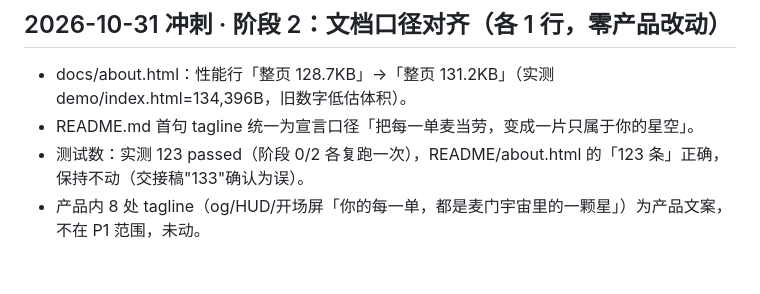
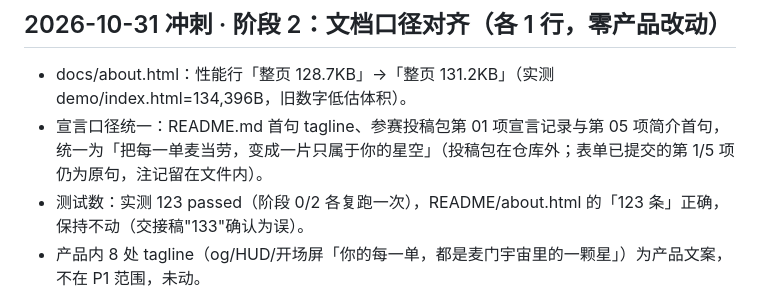
Before and after one commit to TianWenzzzh/mcd-universe, a Markdown page: workbuddy.md, the part around the change. GitHub-like rendering; blank space fills up the shorter version.

Commit message:
docs: log slogan unification scope (item 01/05 of submission pack)

```diff
--- a/workbuddy.md
+++ b/workbuddy.md
@@ -702,7 +702,7 @@ toast 挂 `role="status"`；伪链接改真按钮；音效开关补 `aria-presse
 ## 2026-10-31 冲刺 · 阶段 2：文档口径对齐（各 1 行，零产品改动）
 
 - docs/about.html：性能行「整页 128.7KB」→「整页 131.2KB」（实测 demo/index.html=134,396B，旧数字低估体积）。
-- README.md 首句 tagline 统一为宣言口径「把每一单麦当劳，变成一片只属于你的星空」。
+- 宣言口径统一：README.md 首句 tagline、参赛投稿包第 01 项宣言记录与第 05 项简介首句，统一为「把每一单麦当劳，变成一片只属于你的星空」（投稿包在仓库外；表单已提交的第 1/5 项仍为原句，注记留在文件内）。
 - 测试数：实测 123 passed（阶段 0/2 各复跑一次），README/about.html 的「123 条」正确，保持不动（交接稿"133"确认为误）。
 - 产品内 8 处 tagline（og/HUD/开场屏「你的每一单，都是麦门宇宙里的一颗星」）为产品文案，不在 P1 范围，未动。
 - 禁词扫描：产品与冲刺包零命中（"不涉及任何预测"为免责句，保留）。
```
